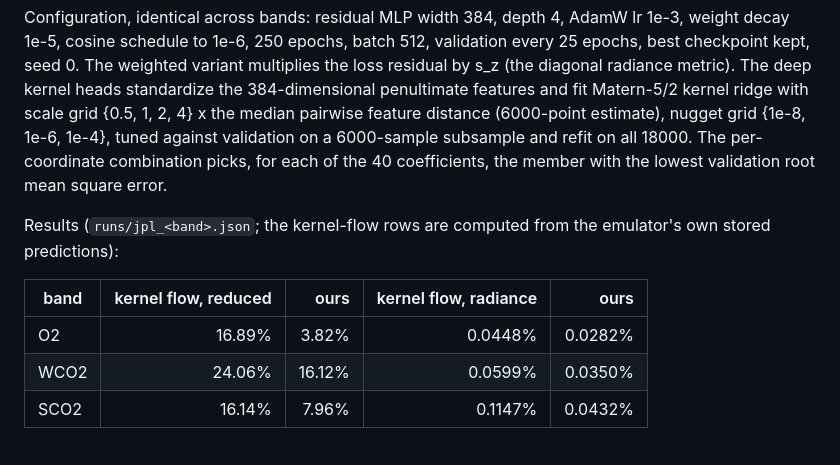
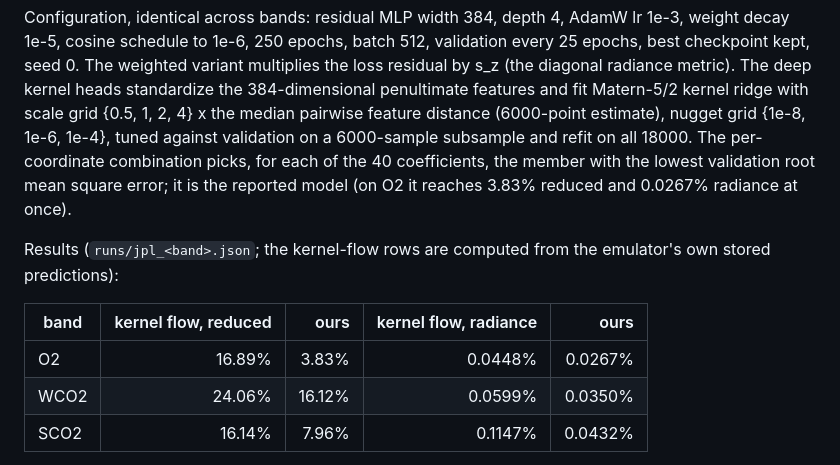
Before and after one commit to yspennstate/neural-means-kernel-corrections, a Markdown page: docs/reproduce.md, the part around the change. Drawn GitHub-style.

Commit message:
Reproduce notes: report the combined model per band

```diff
--- a/docs/reproduce.md
+++ b/docs/reproduce.md
@@ -60,14 +60,15 @@ Matern-5/2 kernel ridge with scale grid {0.5, 1, 2, 4} x the median pairwise
 feature distance (6000-point estimate), nugget grid {1e-8, 1e-6, 1e-4}, tuned
 against validation on a 6000-sample subsample and refit on all 18000. The
 per-coordinate combination picks, for each of the 40 coefficients, the member
-with the lowest validation root mean square error.
+with the lowest validation root mean square error; it is the reported model
+(on O2 it reaches 3.83% reduced and 0.0267% radiance at once).
 
 Results (`runs/jpl_<band>.json`; the kernel-flow rows are computed from the
 emulator's own stored predictions):
 
 | band | kernel flow, reduced | ours | kernel flow, radiance | ours |
 |------|---------------------:|-----:|----------------------:|-----:|
-| O2 | 16.89% | 3.82% | 0.0448% | 0.0282% |
+| O2 | 16.89% | 3.83% | 0.0448% | 0.0267% |
 | WCO2 | 24.06% | 16.12% | 0.0599% | 0.0350% |
 | SCO2 | 16.14% | 7.96% | 0.1147% | 0.0432% |
 
```
